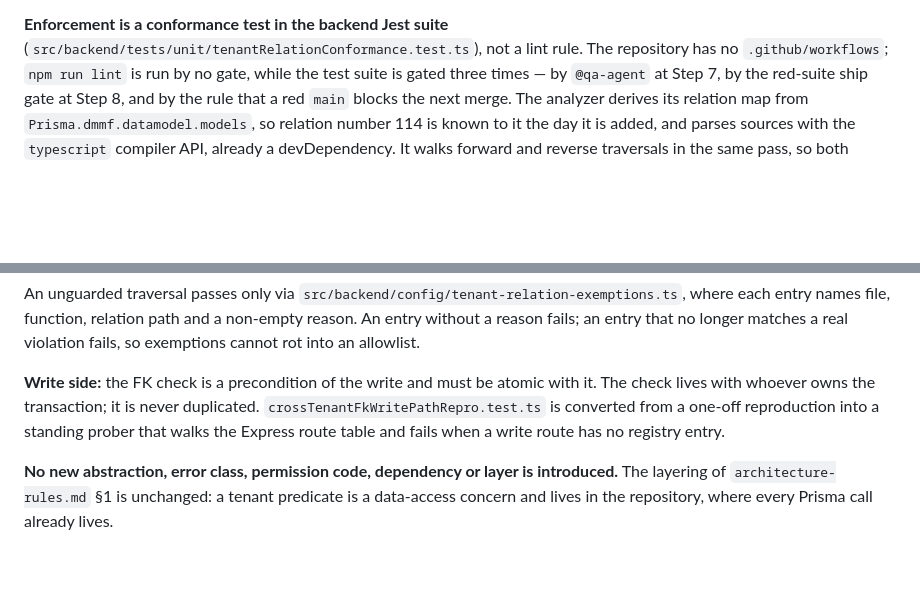
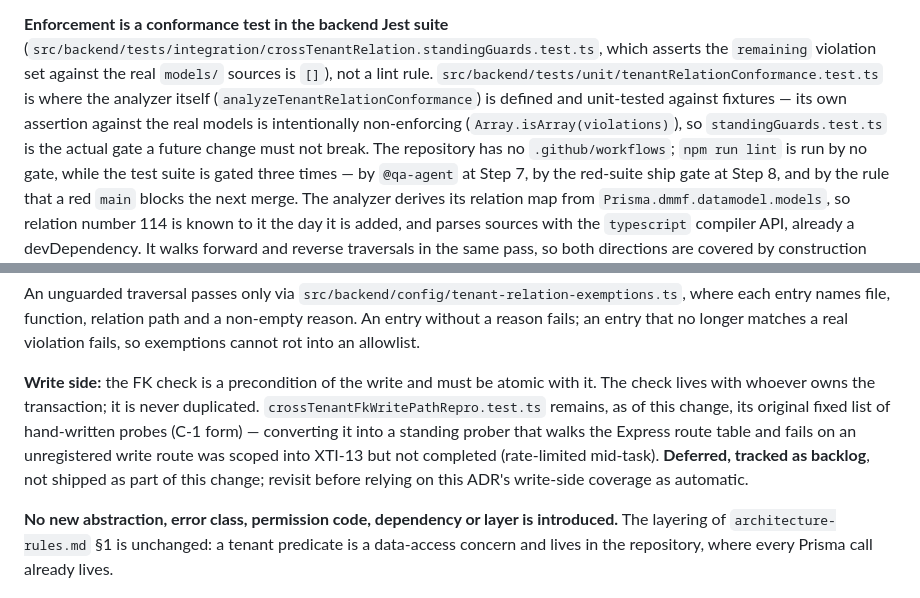
Before and after one commit to ouimu/Anemal, a Markdown page: docs/adr/0027-tenant-scoped-relation-traversal-carries-its-own-predicate.md, 2 parts joined by grey strips. Rendered like a GitHub page; blank space fills up the shorter version.

Commit message:
docs(lane-a): fix Step 7 QA findings — ADR-0027 write-side claim, suite-count correction
@qa-agent's Step 7 review (REQUEST CHANGES, docs only — code approved,
no isolation defect found):

- F1/F1b: ADR-0027 claimed crossTenantFkWritePathRepro.test.ts was
  converted into a route-table-walking standing prober. It was not
  (XTI-13's write-side AC-5 was never completed). Reworded to a
  recorded deferral; also corrected the enforcement-file pointer to
  crossTenantRelation.standingGuards.test.ts (the real gate) instead
  of tenantRelationConformance.test.ts (intentionally non-enforcing
  against real models).
- F5: every "75/76 suites" figure recorded during Step 6 excluded
  src/backend/__tests__/ (33 suites) due to an over-broad --config
  override. Corrected figure, verified by QA: 109 suites / 1454
  tests, all green. Added a correction note so Step 8's red-suite
  ship gate baselines correctly.

QA also surfaced 2 new backlog items (F2: appointment.service.ts
transaction/pool overlap, medium; F4: jest suite needs
afterAll($disconnect) + sharding, low/test-infra) and 1 informational
note (F3: blood-bank.repository.ts branch-filter quirk, no leak).
All recorded in HANDOFF with explicit non-merge groupings, per QA's
disposition.

Co-Authored-By: Claude Sonnet 5 <noreply@anthropic.com>

```diff
--- a/docs/adr/0027-tenant-scoped-relation-traversal-carries-its-own-predicate.md
+++ b/docs/adr/0027-tenant-scoped-relation-traversal-carries-its-own-predicate.md
@@ -80,7 +80,12 @@ inside a to-many `include` are excluded, since they do not change the root row s
 desynchronise a count.
 
 **Enforcement is a conformance test in the backend Jest suite**
-(`src/backend/tests/unit/tenantRelationConformance.test.ts`), not a lint rule. The repository has no
+(`src/backend/tests/integration/crossTenantRelation.standingGuards.test.ts`, which asserts the
+`remaining` violation set against the real `models/` sources is `[]`), not a lint rule.
+`src/backend/tests/unit/tenantRelationConformance.test.ts` is where the analyzer itself
+(`analyzeTenantRelationConformance`) is defined and unit-tested against fixtures — its own assertion
+against the real models is intentionally non-enforcing (`Array.isArray(violations)`), so
+`standingGuards.test.ts` is the actual gate a future change must not break. The repository has no
 `.github/workflows`; `npm run lint` is run by no gate, while the test suite is gated three times — by
 `@qa-agent` at Step 7, by the red-suite ship gate at Step 8, and by the rule that a red `main` blocks
 the next merge. The analyzer derives its relation map from `Prisma.dmmf.datamodel.models`, so relation
@@ -110,8 +115,10 @@ entry that no longer matches a real violation fails, so exemptions cannot rot in
 
 **Write side:** the FK check is a precondition of the write and must be atomic with it. The check
 lives with whoever owns the transaction; it is never duplicated. `crossTenantFkWritePathRepro.test.ts`
-is converted from a one-off reproduction into a standing prober that walks the Express route table and
-fails when a write route has no registry entry.
+remains, as of this change, its original fixed list of hand-written probes (C-1 form) — converting it
+into a standing prober that walks the Express route table and fails on an unregistered write route was
+scoped into XTI-13 but not completed (rate-limited mid-task). **Deferred, tracked as backlog**, not
+shipped as part of this change; revisit before relying on this ADR's write-side coverage as automatic.
 
 **No new abstraction, error class, permission code, dependency or layer is introduced.** The layering
 of `architecture-rules.md` §1 is unchanged: a tenant predicate is a data-access concern and lives in
```
Also changed, not shown: 1 other file.
